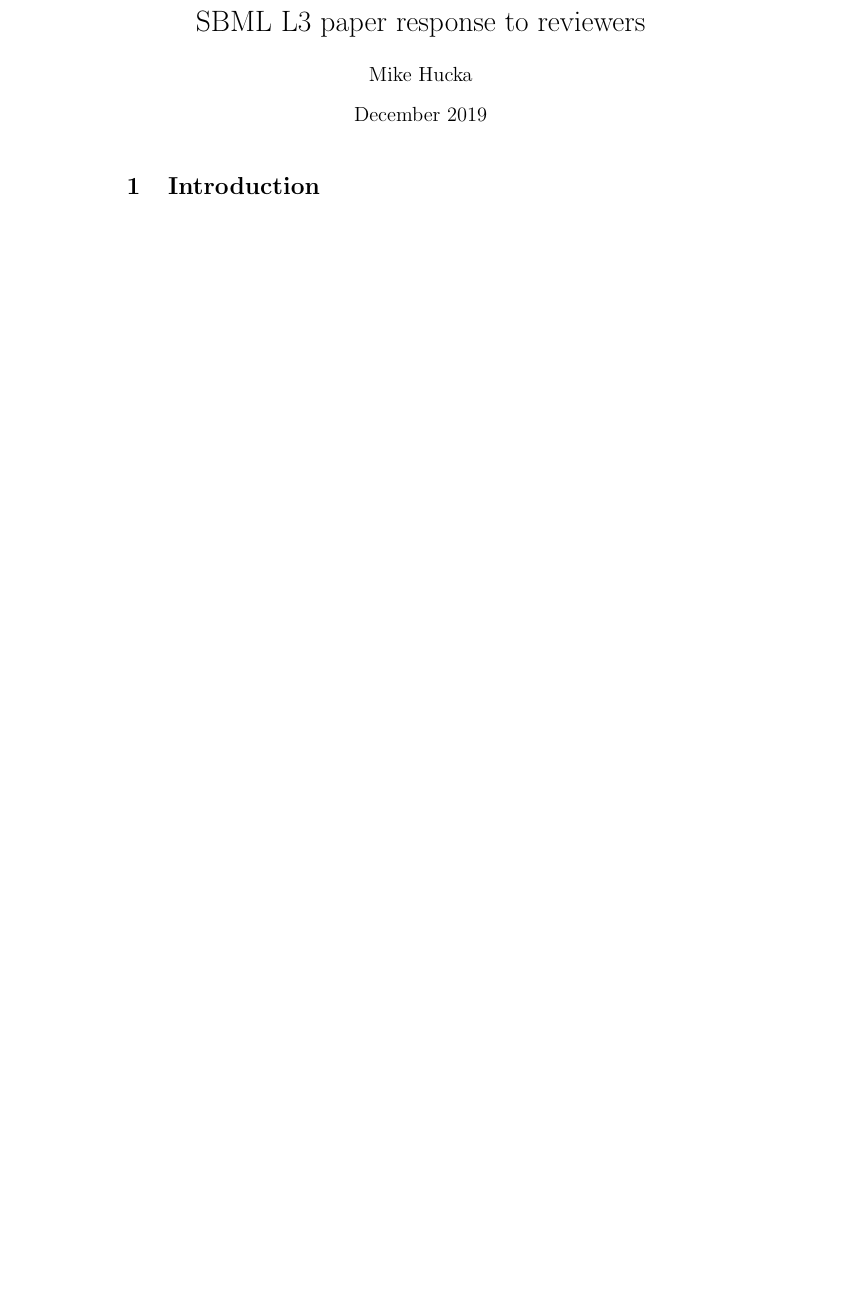
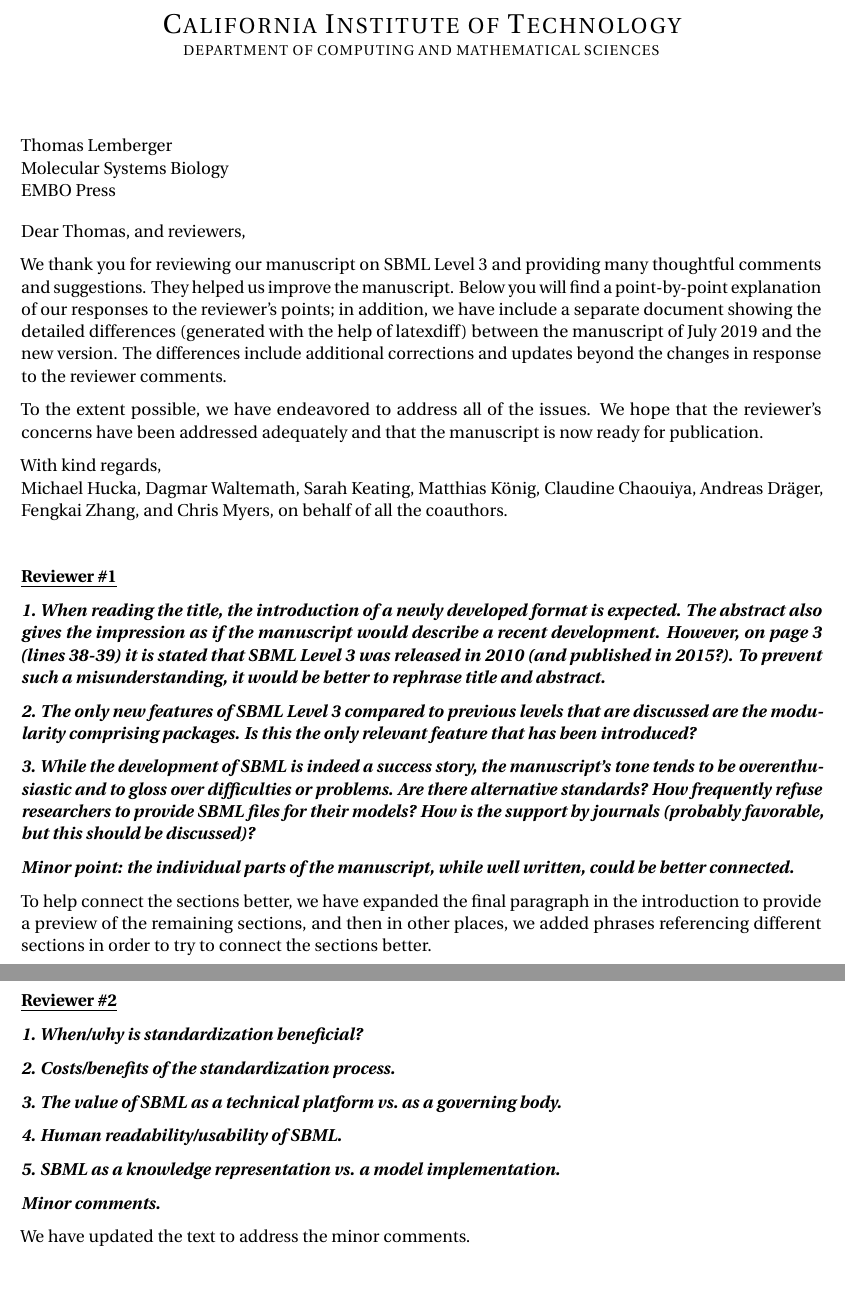
Before and after one commit to sbmlteam/sbml-level-3-paper-response-letter, a LaTeX letter (main.tex): part of the page before the commit and two parts of pages 1 and 2 of 2 after it, the two joined at a grey line, cut at the place of the change, the shorter picture padded with empty space. Compiled offline with pdfLaTeX.

Commit message:
Initial content from Dagmar and Sarah's google doc

```diff
--- a/main.tex
+++ b/main.tex
@@ -1,14 +1,81 @@
-\documentclass{article}
-\usepackage[utf8]{inputenc}
+\documentclass[11pt]{mhletter}
 
-\title{SBML L3 paper response to reviewers}
-\author{Mike Hucka}
-\date{December 2019}
+\newcommand{\ui}[1]{\emph{\textbf{#1}}}
 
 \begin{document}
+\thispagestyle{empty}
+\input{letterhead}
 
-\maketitle
+\hspace{4in}%
 
-\section{Introduction}
+\vspace*{2ex}
+
+\begin{flushleft}
+Thomas Lemberger\\
+Molecular Systems Biology\\
+EMBO Press
+\end{flushleft}
+
+\setlength{\parskip}{0.7em}
+
+Dear Thomas, and reviewers,
+
+We thank you for reviewing our manuscript on SBML Level~3 and providing many thoughtful comments and suggestions.  They helped us improve the manuscript.  Below you will find a point-by-point explanation of our responses to the reviewer's points; in addition, we have include a separate document showing the detailed differences (generated with the help of latexdiff) between the manuscript of July 2019 and the new version.  The differences include additional corrections and updates beyond the changes in response to the reviewer comments.
+
+To the extent possible, we have endeavored to address all of the issues.  We hope that the reviewer's concerns have been addressed adequately and that the manuscript is now ready for publication.
+
+% Ordering of signing authors is based on # of tasks assigned in the
+% Google tracker document.
+% MH: 6
+% SK: 4
+% DW: 4
+% MK: 3
+% CC: 2
+% AD: 2
+% FZ: 1
+% CM: 1
+
+With kind regards,\\
+Michael Hucka, Dagmar Waltemath, Sarah Keating, Matthias K\"{o}nig, Claudine Chaouiya, Andreas Dr\"{a}ger, Fengkai Zhang, and Chris Myers, on behalf of all the coauthors.
+
+\vspace*{2em}
+
+\textbf{\underline{Reviewer \#1}}
+
+\textbf{\textit{1. When reading the title, the introduction of a newly developed format is expected. The abstract also gives the impression as if the manuscript would describe a recent development. However, on page 3 (lines 38-39) it is stated that SBML Level 3 was released in 2010 (and published in 2015?). To prevent such a misunderstanding, it would be better to rephrase title and abstract.}}
+
+
+\textbf{\textit{2. The only new features of SBML Level 3 compared to previous levels that are discussed are the modularity comprising packages. Is this the only relevant feature that has been introduced?}}
+
+
+\textbf{\textit{3. While the development of SBML is indeed a success story, the manuscript's tone tends to be overenthusiastic and to gloss over difficulties or problems. Are there alternative standards? How frequently refuse researchers to provide SBML files for their models? How is the support by journals (probably favorable, but this should be discussed)?}}
+
+
+\textbf{\textit{Minor point: the individual parts of the manuscript, while well written, could be better connected.}}
+
+To help connect the sections better, we have expanded the final paragraph in the introduction to provide a preview of the remaining sections, and then in other places, we added phrases referencing different sections in order to try to connect the sections better.
+
+
+\clearpage
+\textbf{\underline{Reviewer \#2}}
+
+\textbf{\textit{1. When/why is standardization beneficial?}}
+
+
+\textbf{\textit{2. Costs/benefits of the standardization process.}}
+
+
+\textbf{\textit{3. The value of SBML as a technical platform vs.\ as a governing body.}}
+
+
+\textbf{\textit{4. Human readability/usability of SBML.}}
+
+
+\textbf{\textit{5. SBML as a knowledge representation vs. a model implementation.}}
+
+
+\textbf{\textit{Minor comments.}}
+
+We have updated the text to address the minor comments.
 
 \end{document}
```
